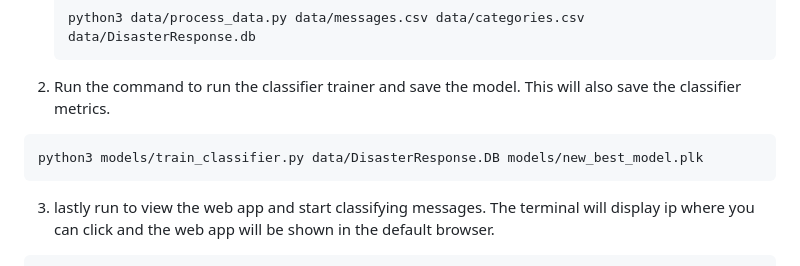
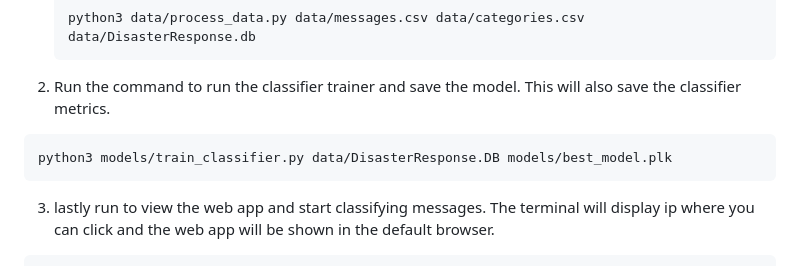
Before and after one commit to TshepisoMokoena/Disaster_response_pipeline, a Markdown page: README.md, the part around the change. Rendered like a GitHub page.

````diff
--- a/README.md
+++ b/README.md
@@ -72,7 +72,7 @@ To run the project, follow these steps:
    ```
 2. Run the command to run the classifier trainer and save the model. This will also save the classifier metrics.
 ```sh
-python3 models/train_classifier.py data/DisasterResponse.DB models/new_best_model.plk
+python3 models/train_classifier.py data/DisasterResponse.DB models/best_model.plk
 ```
 3. lastly run to view the web app and start classifying messages. The terminal will display ip where you can click and the web app will be shown in the default browser.
 ```sh
````
